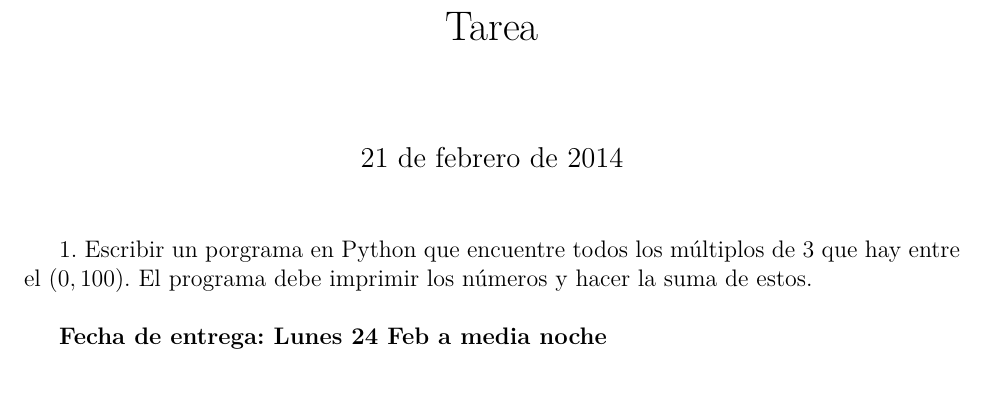
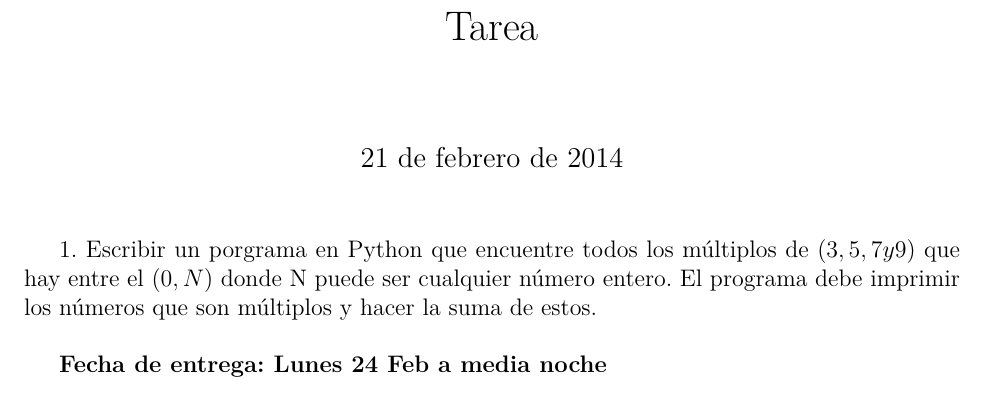
Before and after one commit to ComputoCienciasUniandes/HerramientasComputacionales, a LaTeX problem sheet (4.Python-1/Ejercicio/tarea.tex): part of the page, cut so that both start at the same text. Compiled offline with pdfLaTeX.

Commit message:
updated tarea

```diff
--- a/4.Python-1/Ejercicio/tarea.tex
+++ b/4.Python-1/Ejercicio/tarea.tex
@@ -13,8 +13,7 @@
 \begin{document}
 \maketitle
 
-1. Escribir un porgrama en Python que encuentre todos los m\'ultiplos de 3 que hay entre el $(0, 100)$. El programa
-debe imprimir los n\'umeros y hacer la suma de estos. \\
+1. Escribir un porgrama en Python que encuentre todos los m\'ultiplos de $(3, 5, 7 y 9)$ que hay entre el $(0, N)$ donde N puede ser cualquier n\'umero entero. El programa debe imprimir los n\'umeros que son m\'ultiplos y hacer la suma de estos. \\
 
 \textbf{Fecha de entrega: Lunes 24 Feb a media noche}
 
```
Also changed, not shown: 4.Python-1/Ejercicio/tarea.pdf.
